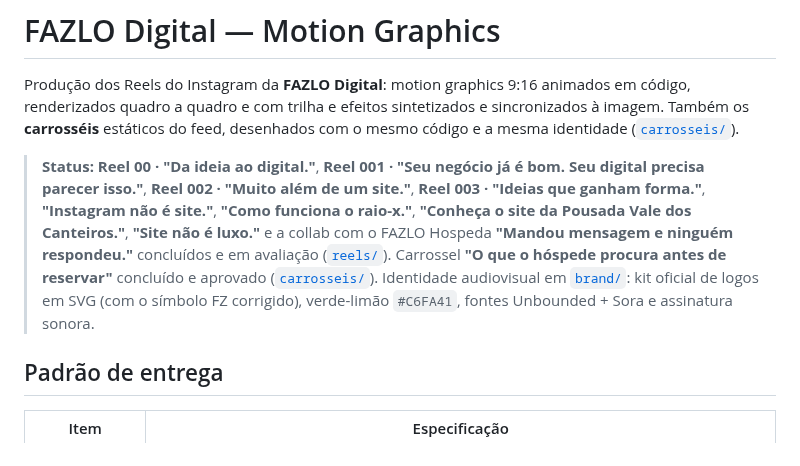
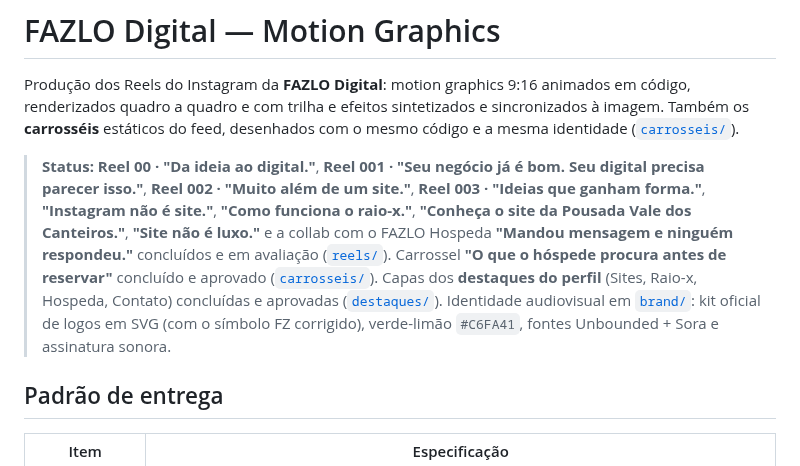
Before and after one commit to uaipertim/FAZLO-Digital-Reels., a Markdown page: README.md, the part around the change. Drawn GitHub-style.

```diff
--- a/README.md
+++ b/README.md
@@ -2,7 +2,7 @@
 
 Produção dos Reels do Instagram da **FAZLO Digital**: motion graphics 9:16 animados em código, renderizados quadro a quadro e com trilha e efeitos sintetizados e sincronizados à imagem. Também os **carrosséis** estáticos do feed, desenhados com o mesmo código e a mesma identidade ([`carrosseis/`](carrosseis)).
 
-> **Status:** **Reel 00 · "Da ideia ao digital."**, **Reel 001 · "Seu negócio já é bom. Seu digital precisa parecer isso."**, **Reel 002 · "Muito além de um site."**, **Reel 003 · "Ideias que ganham forma."**, **"Instagram não é site."**, **"Como funciona o raio-x."**, **"Conheça o site da Pousada Vale dos Canteiros."**, **"Site não é luxo."** e a collab com o FAZLO Hospeda **"Mandou mensagem e ninguém respondeu."** concluídos e em avaliação ([`reels/`](reels)). Carrossel **"O que o hóspede procura antes de reservar"** concluído e aprovado ([`carrosseis/`](carrosseis)). Identidade audiovisual em [`brand/`](brand): kit oficial de logos em SVG (com o símbolo FZ corrigido), verde-limão `#C6FA41`, fontes Unbounded + Sora e assinatura sonora.
+> **Status:** **Reel 00 · "Da ideia ao digital."**, **Reel 001 · "Seu negócio já é bom. Seu digital precisa parecer isso."**, **Reel 002 · "Muito além de um site."**, **Reel 003 · "Ideias que ganham forma."**, **"Instagram não é site."**, **"Como funciona o raio-x."**, **"Conheça o site da Pousada Vale dos Canteiros."**, **"Site não é luxo."** e a collab com o FAZLO Hospeda **"Mandou mensagem e ninguém respondeu."** concluídos e em avaliação ([`reels/`](reels)). Carrossel **"O que o hóspede procura antes de reservar"** concluído e aprovado ([`carrosseis/`](carrosseis)). Capas dos **destaques do perfil** (Sites, Raio-x, Hospeda, Contato) concluídas e aprovadas ([`destaques/`](destaques)). Identidade audiovisual em [`brand/`](brand): kit oficial de logos em SVG (com o símbolo FZ corrigido), verde-limão `#C6FA41`, fontes Unbounded + Sora e assinatura sonora.
 
 ## Padrão de entrega
 
```
Also changed, not shown: destaques/README.md (+4 -4 lines), destaques/contato.png (renamed from destaques/fale-com-a-fazlo.png), destaques/previa-perfil.png, 5 other files.
